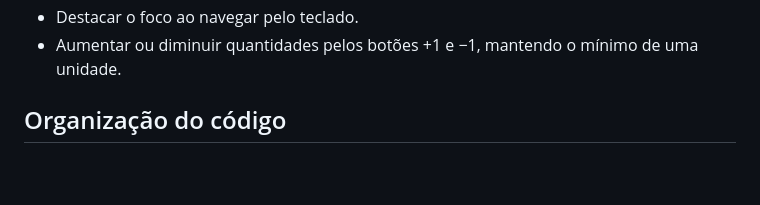
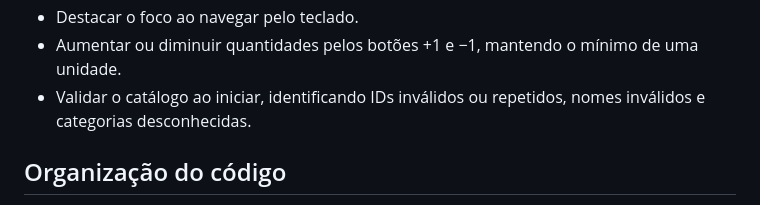
Before and after one commit to raulullu/terraria-lulu, a Markdown page: README.md, the part around the change. Rendered like a GitHub page; blank space fills up the shorter version.

Commit message:
Atualiza documentação antes do refino

```diff
--- a/README.md
+++ b/README.md
@@ -38,6 +38,7 @@ JavaScript e Git, com apoio de IA e implementação passo a passo.
 - Identificar campos e botões para leitores de tela.
 - Destacar o foco ao navegar pelo teclado.
 - Aumentar ou diminuir quantidades pelos botões +1 e −1, mantendo o mínimo de uma unidade.
+- Validar o catálogo ao iniciar, identificando IDs inválidos ou repetidos, nomes inválidos e categorias desconhecidas.
 
 ## Organização do código
 
```
